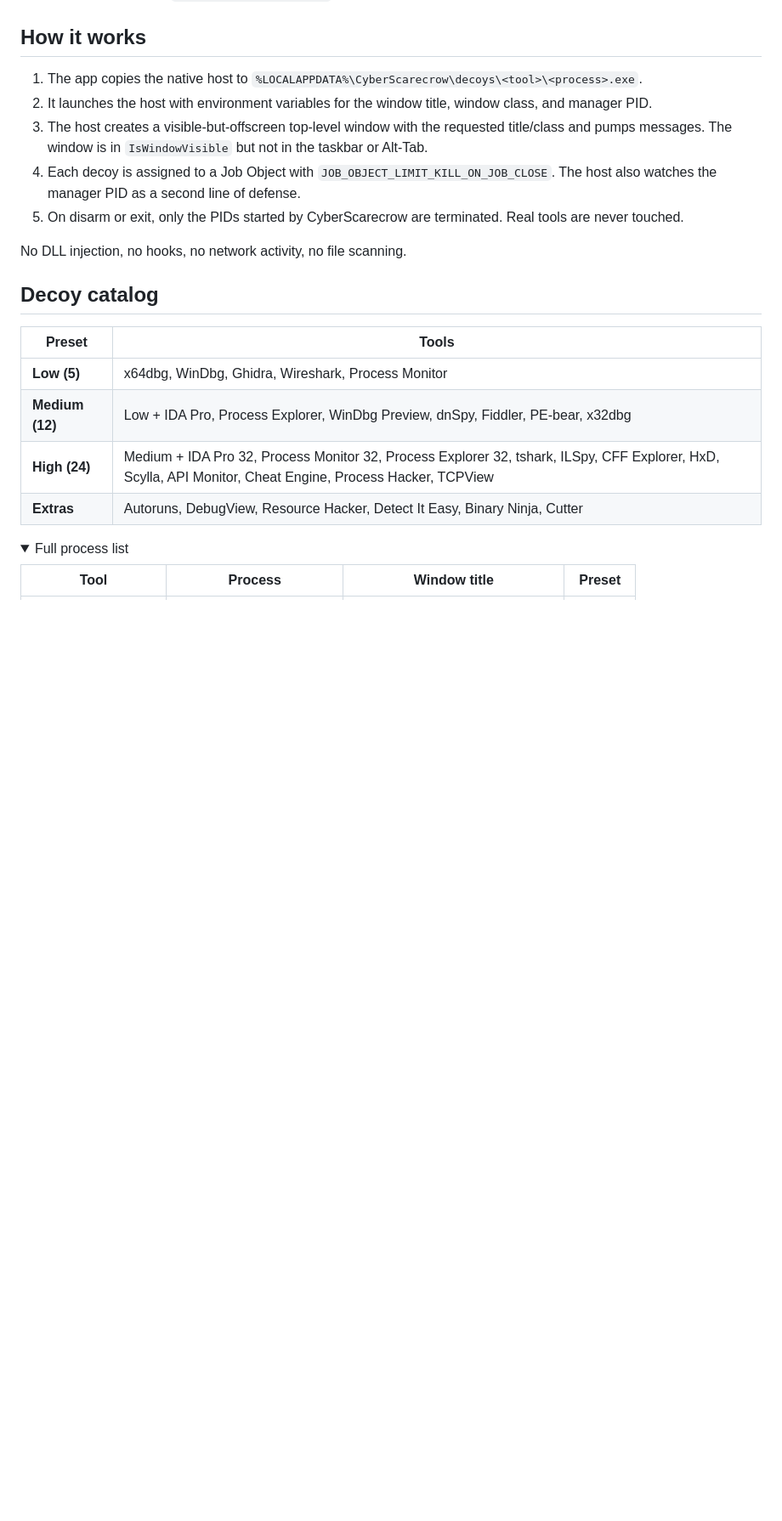
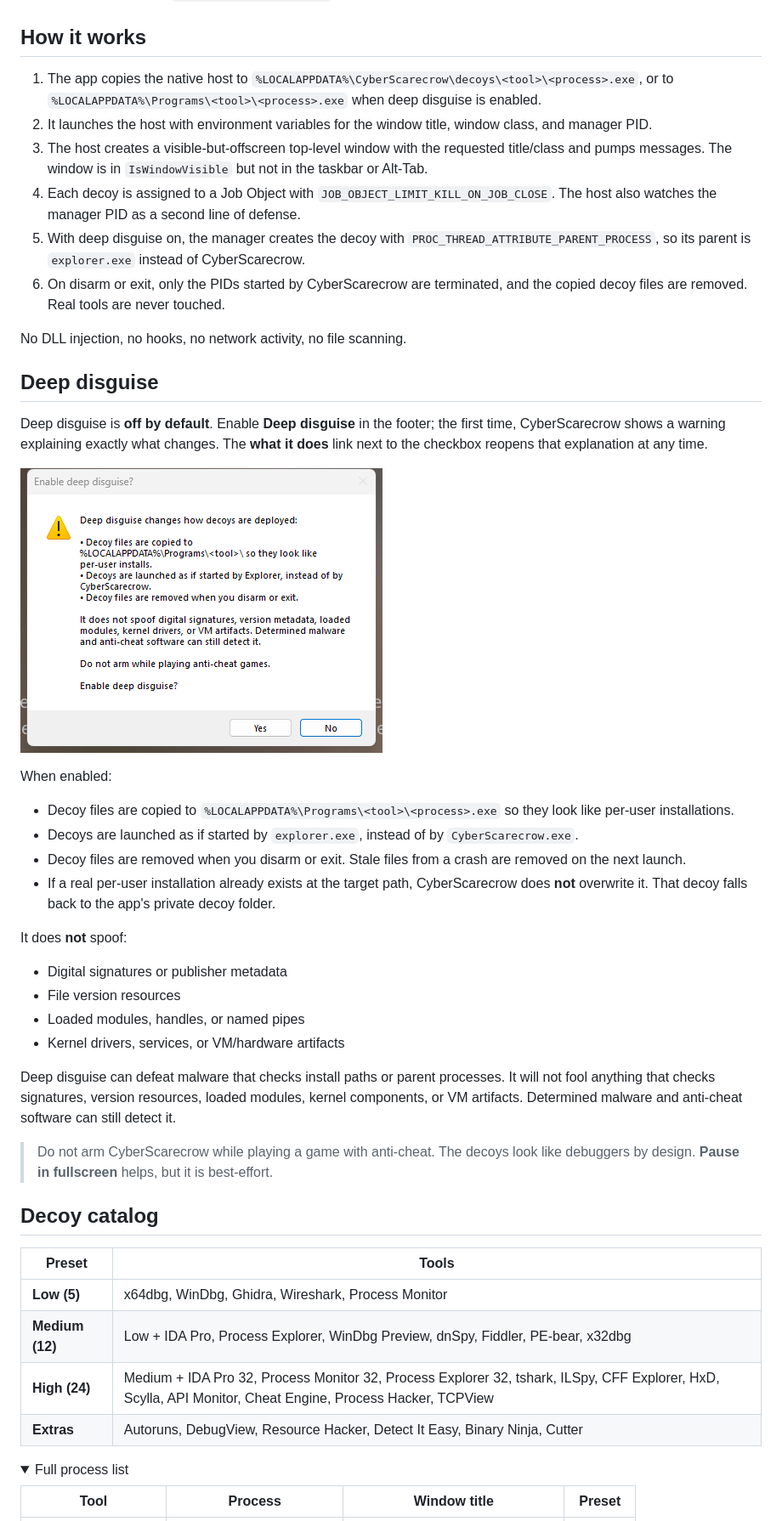
Before and after one commit to renattiii/Cyber-ScareCrow, a Markdown page: README.md, the part around one of its changes. Shown at 85% size. Rendered like a GitHub page; pictures changed too: docs/deep-disguise-warning.png (added); folded sections open; blank space fills up the shorter version.

Commit message:
Add opt-in deep disguise, fullscreen pause, and safer cleanup

```diff
--- a/README.md
+++ b/README.md
@@ -59,13 +61,38 @@ Keep both files together. `CyberScarecrow.Host.exe` is the native process that g
 
 ## How it works
 
-1. The app copies the native host to `%LOCALAPPDATA%\CyberScarecrow\decoys\<tool>\<process>.exe`.
+1. The app copies the native host to `%LOCALAPPDATA%\CyberScarecrow\decoys\<tool>\<process>.exe`, or to `%LOCALAPPDATA%\Programs\<tool>\<process>.exe` when deep disguise is enabled.
 2. It launches the host with environment variables for the window title, window class, and manager PID.
 3. The host creates a visible-but-offscreen top-level window with the requested title/class and pumps messages. The window is in `IsWindowVisible` but not in the taskbar or Alt-Tab.
 4. Each decoy is assigned to a Job Object with `JOB_OBJECT_LIMIT_KILL_ON_JOB_CLOSE`. The host also watches the manager PID as a second line of defense.
-5. On disarm or exit, only the PIDs started by CyberScarecrow are terminated. Real tools are never touched.
+5. With deep disguise on, the manager creates the decoy with `PROC_THREAD_ATTRIBUTE_PARENT_PROCESS`, so its parent is `explorer.exe` instead of CyberScarecrow.
+6. On disarm or exit, only the PIDs started by CyberScarecrow are terminated, and the copied decoy files are removed. Real tools are never touched.
 
 No DLL injection, no hooks, no network activity, no file scanning.
+
+## Deep disguise
+
+Deep disguise is **off by default**. Enable **Deep disguise** in the footer; the first time, CyberScarecrow shows a warning explaining exactly what changes. The **what it does** link next to the checkbox reopens that explanation at any time.
+
+![Deep disguise warning](docs/deep-disguise-warning.png)
+
+When enabled:
+
+- Decoy files are copied to `%LOCALAPPDATA%\Programs\<tool>\<process>.exe` so they look like per-user installations.
+- Decoys are launched as if started by `explorer.exe`, instead of by `CyberScarecrow.exe`.
+- Decoy files are removed when you disarm or exit. Stale files from a crash are removed on the next launch.
+- If a real per-user installation already exists at the target path, CyberScarecrow does **not** overwrite it. That decoy falls back to the app's private decoy folder.
+
+It does **not** spoof:
+
+- Digital signatures or publisher metadata
+- File version resources
+- Loaded modules, handles, or named pipes
+- Kernel drivers, services, or VM/hardware artifacts
+
+Deep disguise can defeat malware that checks install paths or parent processes. It will not fool anything that checks signatures, version resources, loaded modules, kernel components, or VM artifacts. Determined malware and anti-cheat software can still detect it.
+
+> Do not arm CyberScarecrow while playing a game with anti-cheat. The decoys look like debuggers by design. **Pause in fullscreen** helps, but it is best-effort.
 
 ## Decoy catalog
 
```
Also changed, not shown: other parts of README.md (+19 -4 lines), docs/screenshot.png, 9 other files.
